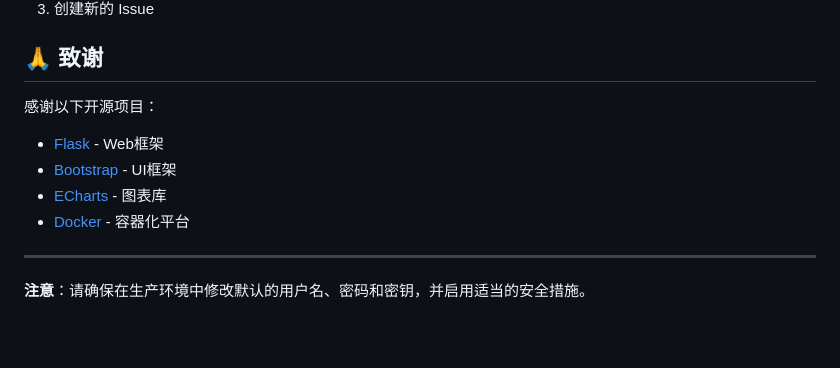
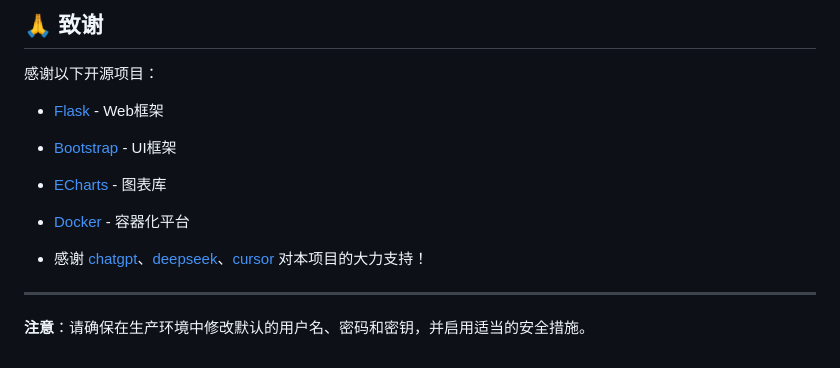
Before and after one commit to beiminghaoze/Nginx-Log-Dashboard, a Markdown page: README.md, the part around the change. Drawn GitHub-style; blank space fills up the shorter version.

```diff
--- a/README.md
+++ b/README.md
@@ -503,6 +503,8 @@ pytest tests/
 - [ECharts](https://echarts.apache.org/) - 图表库
 - [Docker](https://www.docker.com/) - 容器化平台
 
+- 感谢 [chatgpt](https://chat.openai.com/)、[deepseek](https://chat.deepseek.com/)、[cursor](https://www.cursor.com/) 对本项目的大力支持！
+
 ---
 
 **注意**：请确保在生产环境中修改默认的用户名、密码和密钥，并启用适当的安全措施。
```
